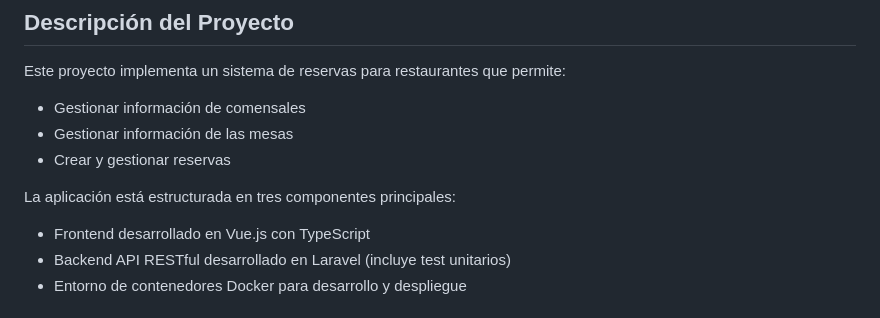
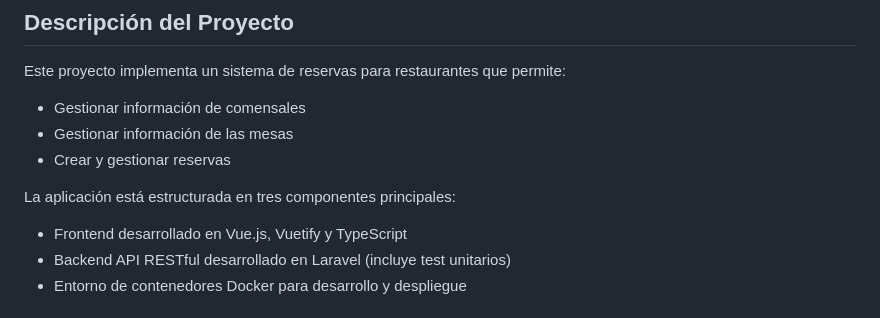
Before and after one commit to AleFine/restaurant-first, a Markdown page: README.md, the part around the change. Drawn GitHub-style.

```diff
--- a/README.md
+++ b/README.md
@@ -10,7 +10,7 @@ Este proyecto implementa un sistema de reservas para restaurantes que permite:
 - Crear y gestionar reservas
 
 La aplicación está estructurada en tres componentes principales:
-- Frontend desarrollado en Vue.js con TypeScript
+- Frontend desarrollado en Vue.js, Vuetify y TypeScript
 - Backend API RESTful desarrollado en Laravel (incluye test unitarios)
 - Entorno de contenedores Docker para desarrollo y despliegue
 
```
